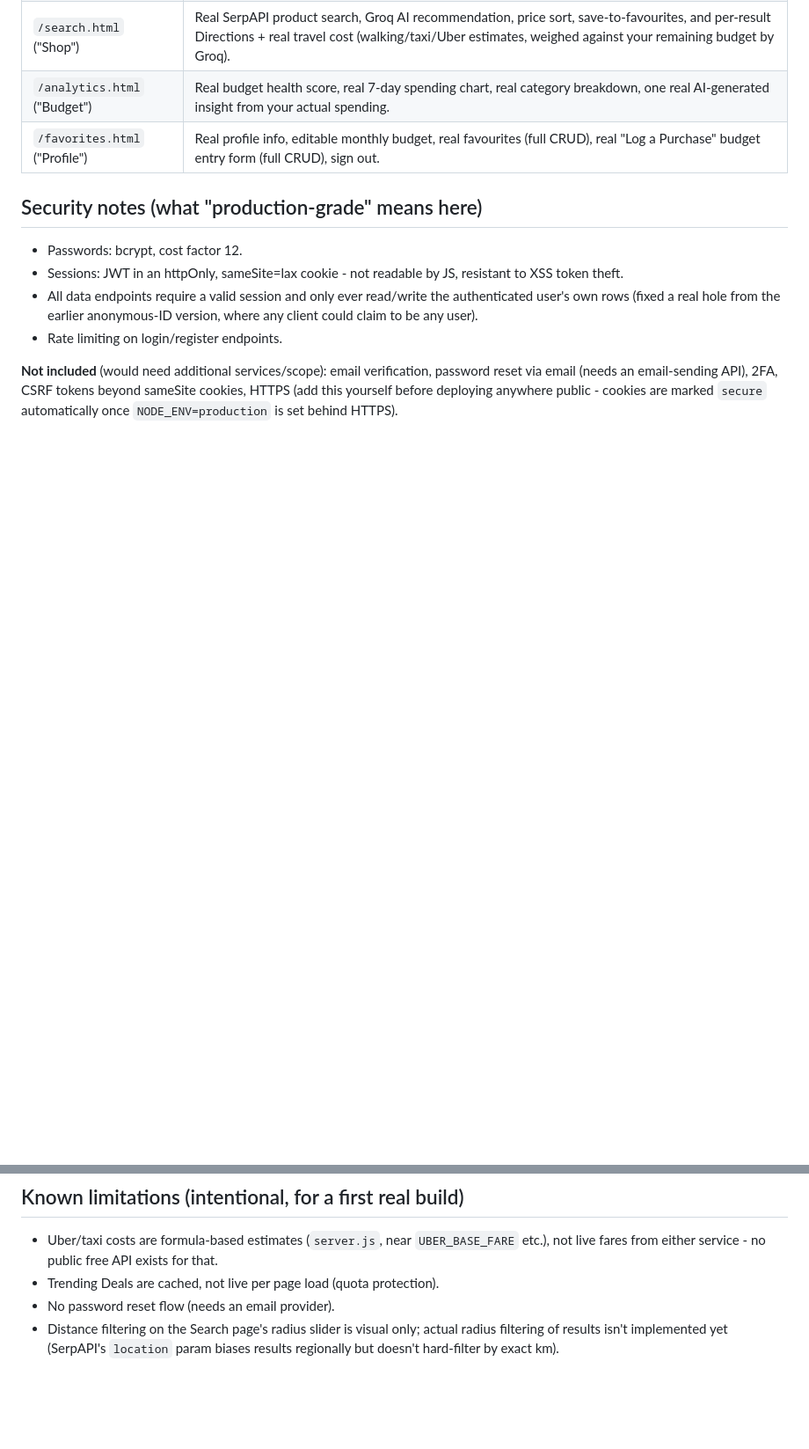
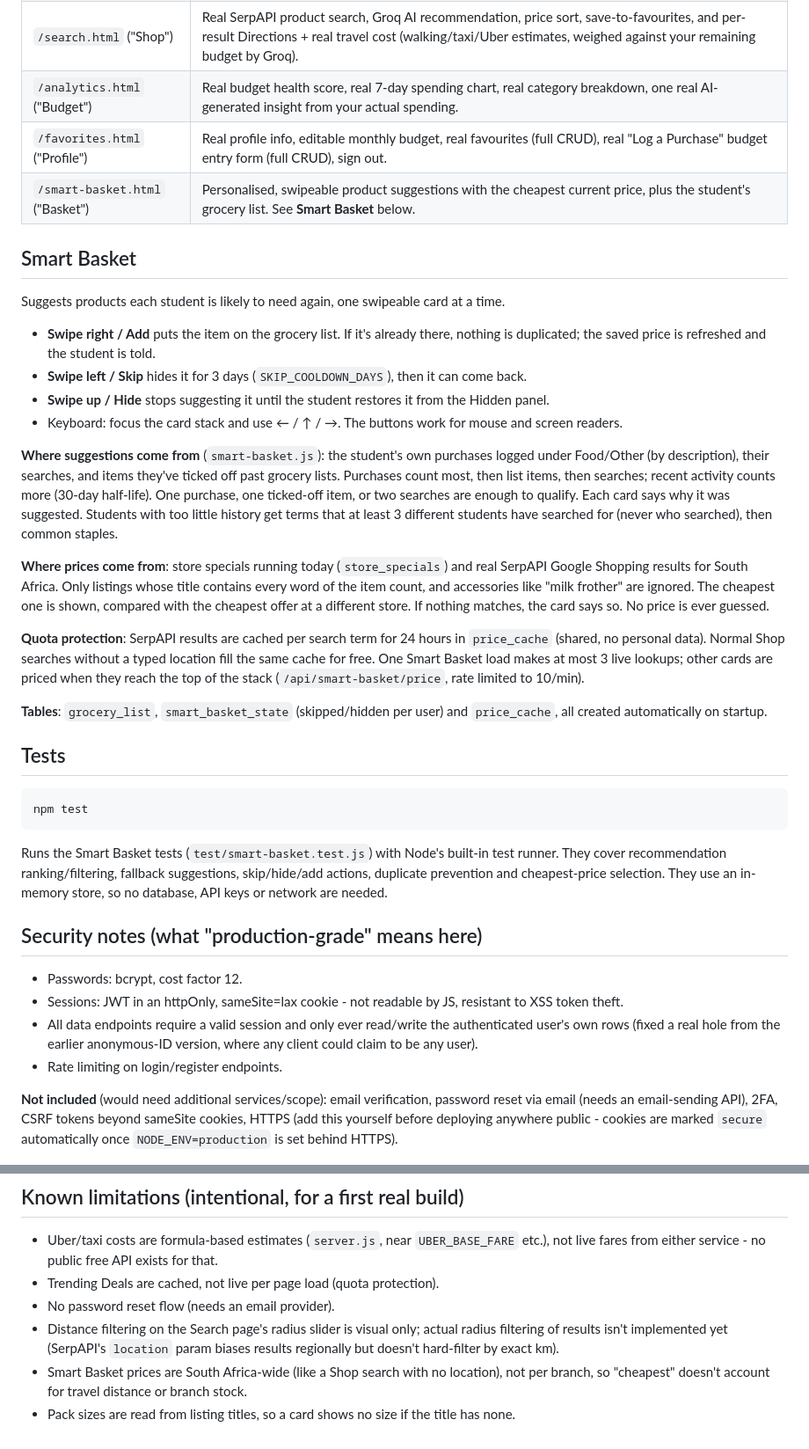
Before and after one commit to ADUBUDGET/Edubudte-AII, a Markdown page: README.md, 2 parts joined by grey strips. Shown at 88% size. Drawn GitHub-style; blank space fills up the shorter version.

Commit message:
docs: document Smart Basket, its data sources and npm test

````diff
--- a/README.md
+++ b/README.md
@@ -69,6 +69,49 @@ categories and stores the real results.
 | `/search.html` ("Shop") | Real SerpAPI product search, Groq AI recommendation, price sort, save-to-favourites, and per-result Directions + real travel cost (walking/taxi/Uber estimates, weighed against your remaining budget by Groq). |
 | `/analytics.html` ("Budget") | Real budget health score, real 7-day spending chart, real category breakdown, one real AI-generated insight from your actual spending. |
 | `/favorites.html` ("Profile") | Real profile info, editable monthly budget, real favourites (full CRUD), real "Log a Purchase" budget entry form (full CRUD), sign out. |
+| `/smart-basket.html` ("Basket") | Personalised, swipeable product suggestions with the cheapest current price, plus the student's grocery list. See **Smart Basket** below. |
+
+## Smart Basket
+
+Suggests products each student is likely to need again, one swipeable card at a time.
+
+- **Swipe right / Add** puts the item on the grocery list. If it's already there, nothing is
+  duplicated; the saved price is refreshed and the student is told.
+- **Swipe left / Skip** hides it for 3 days (`SKIP_COOLDOWN_DAYS`), then it can come back.
+- **Swipe up / Hide** stops suggesting it until the student restores it from the Hidden panel.
+- Keyboard: focus the card stack and use ← / ↑ / →. The buttons work for mouse and screen readers.
+
+**Where suggestions come from** (`smart-basket.js`): the student's own purchases logged under
+Food/Other (by description), their searches, and items they've ticked off past grocery lists.
+Purchases count most, then list items, then searches; recent activity counts more (30-day
+half-life). One purchase, one ticked-off item, or two searches are enough to qualify. Each
+card says why it was suggested. Students with too little history get terms that at least 3
+different students have searched for (never who searched), then common staples.
+
+**Where prices come from**: store specials running today (`store_specials`) and real SerpAPI
+Google Shopping results for South Africa. Only listings whose title contains every word of
+the item count, and accessories like "milk frother" are ignored. The cheapest one is shown,
+compared with the cheapest offer at a different store. If nothing matches, the card says so.
+No price is ever guessed.
+
+**Quota protection**: SerpAPI results are cached per search term for 24 hours in `price_cache`
+(shared, no personal data). Normal Shop searches without a typed location fill the same cache
+for free. One Smart Basket load makes at most 3 live lookups; other cards are priced when they
+reach the top of the stack (`/api/smart-basket/price`, rate limited to 10/min).
+
+**Tables**: `grocery_list`, `smart_basket_state` (skipped/hidden per user) and `price_cache`,
+all created automatically on startup.
+
+## Tests
+
+```bash
+npm test
+```
+
+Runs the Smart Basket tests (`test/smart-basket.test.js`) with Node's built-in test runner.
+They cover recommendation ranking/filtering, fallback suggestions, skip/hide/add actions,
+duplicate prevention and cheapest-price selection. They use an in-memory store, so no
+database, API keys or network are needed.
 
 ## Security notes (what "production-grade" means here)
 
@@ -93,3 +136,6 @@ automatically once `NODE_ENV=production` is set behind HTTPS).
 - Distance filtering on the Search page's radius slider is visual only; actual radius
   filtering of results isn't implemented yet (SerpAPI's `location` param biases
   results regionally but doesn't hard-filter by exact km).
+- Smart Basket prices are South Africa-wide (like a Shop search with no location), not
+  per branch, so "cheapest" doesn't account for travel distance or branch stock.
+- Pack sizes are read from listing titles, so a card shows no size if the title has none.
````
